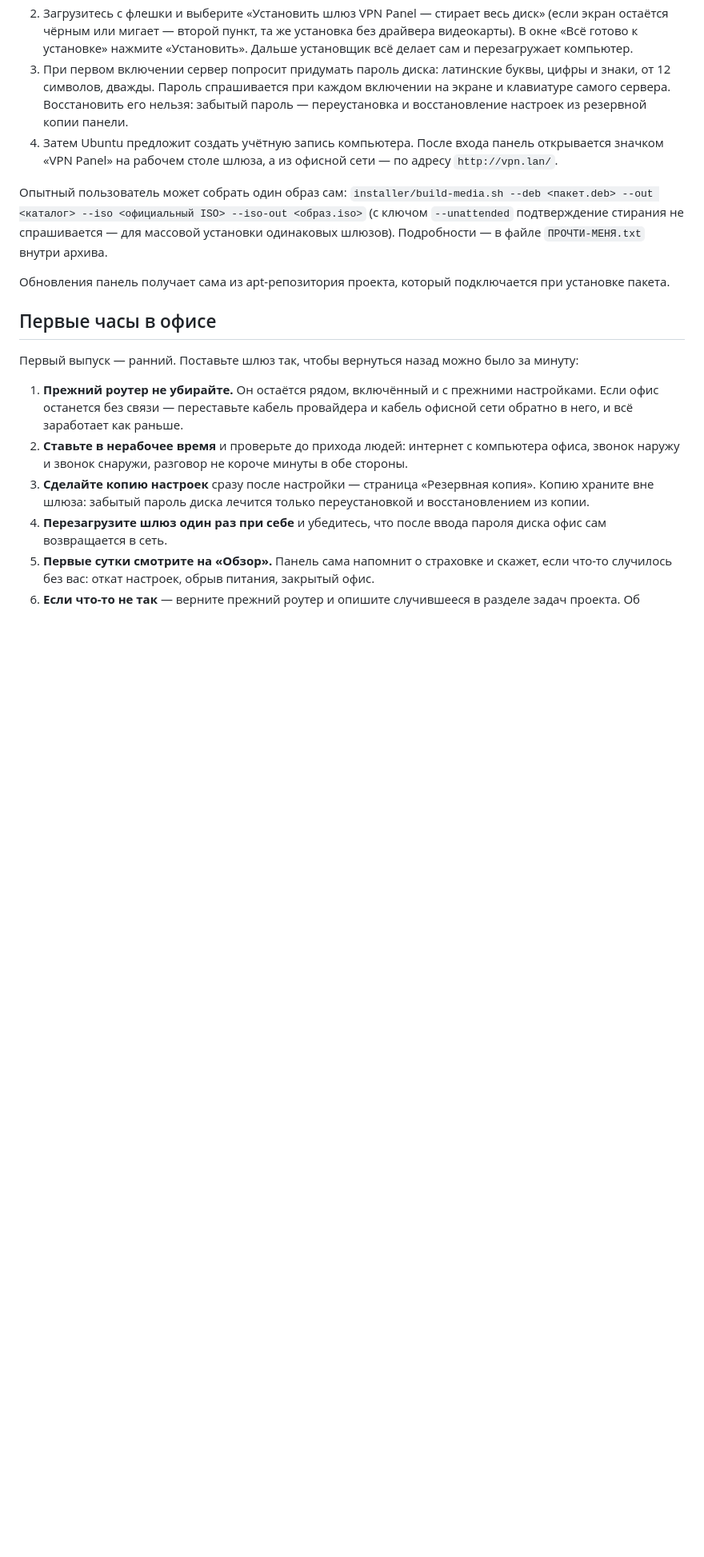
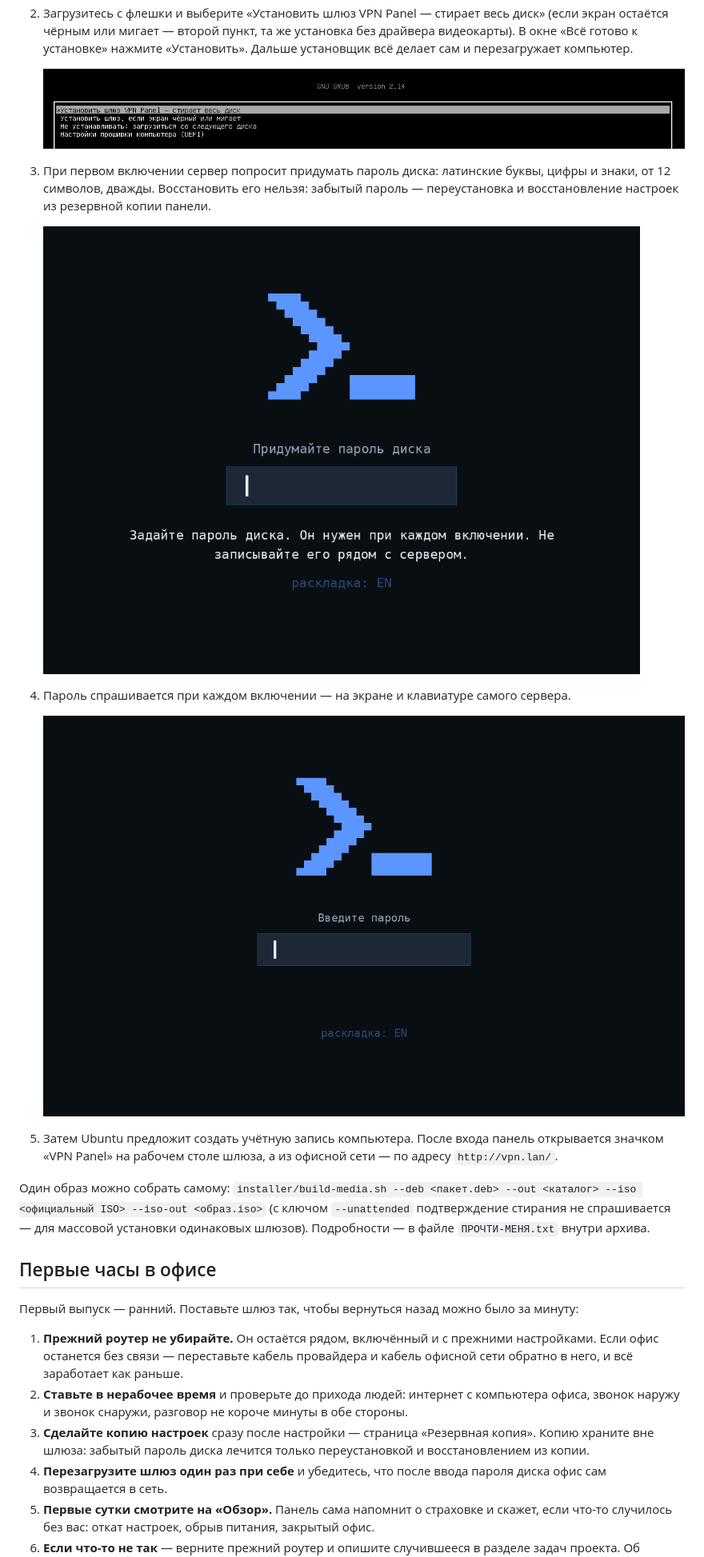
Before and after one commit to vpn-vendor/vpn-panel, a Markdown page: README.md, the part around the change printed below. Shown: that part at 80% size. Drawn GitHub-style; pictures changed too: docs/install/disk-password-new.png (added), docs/install/disk-password.png (added), docs/install/media-menu.png (added); blank space fills up the shorter version.

```diff
--- a/README.md
+++ b/README.md
@@ -47,23 +117,30 @@ Ubuntu зависает при загрузке), официальный обр
    установка без драйвера видеокарты). В окне «Всё готово к установке»
    нажмите «Установить». Дальше установщик всё делает сам и
    перезагружает компьютер.
+
+   ![Меню носителя](docs/install/media-menu.png)
+
 3. При первом включении сервер попросит придумать пароль диска: латинские
-   буквы, цифры и знаки, от 12 символов, дважды. Пароль спрашивается при
-   каждом включении на экране и клавиатуре самого сервера. Восстановить его
-   нельзя: забытый пароль — переустановка и восстановление настроек из
-   резервной копии панели.
-4. Затем Ubuntu предложит создать учётную запись компьютера. После входа
+   буквы, цифры и знаки, от 12 символов, дважды. Восстановить его нельзя:
+   забытый пароль — переустановка и восстановление настроек из резервной
+   копии панели.
+
+   ![Экран «Придумайте пароль диска»](docs/install/disk-password-new.png)
+
+4. Пароль спрашивается при каждом включении — на экране и клавиатуре самого
+   сервера.
+
+   ![Экран «Введите пароль»](docs/install/disk-password.png)
+
+5. Затем Ubuntu предложит создать учётную запись компьютера. После входа
    панель открывается значком «VPN Panel» на рабочем столе шлюза, а из
    офисной сети — по адресу `http://vpn.lan/`.
 
-Опытный пользователь может собрать один образ сам:
+Один образ можно собрать самому:
 `installer/build-media.sh --deb <пакет.deb> --out <каталог> --iso <официальный ISO> --iso-out <образ.iso>`
 (с ключом `--unattended` подтверждение стирания не спрашивается — для
 массовой установки одинаковых шлюзов). Подробности — в файле
 `ПРОЧТИ-МЕНЯ.txt` внутри архива.
-
-Обновления панель получает сама из apt-репозитория проекта, который
-подключается при установке пакета.
 
 ## Первые часы в офисе
 
```
Also changed, not shown: other parts of README.md (+78 -8 lines), docs/install/panel.png (added), docs/install/quick-start.png (added).
